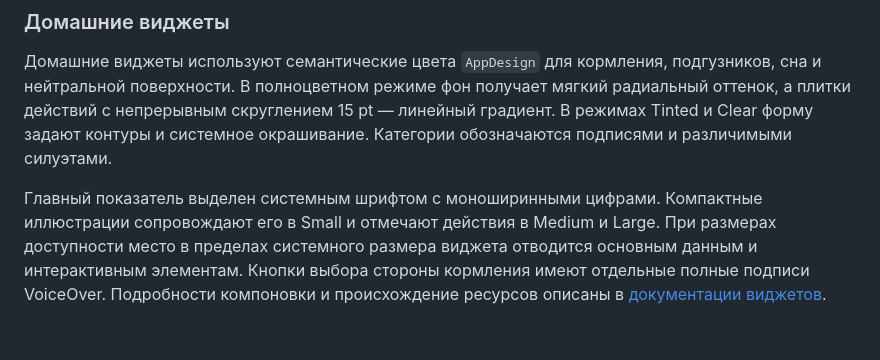
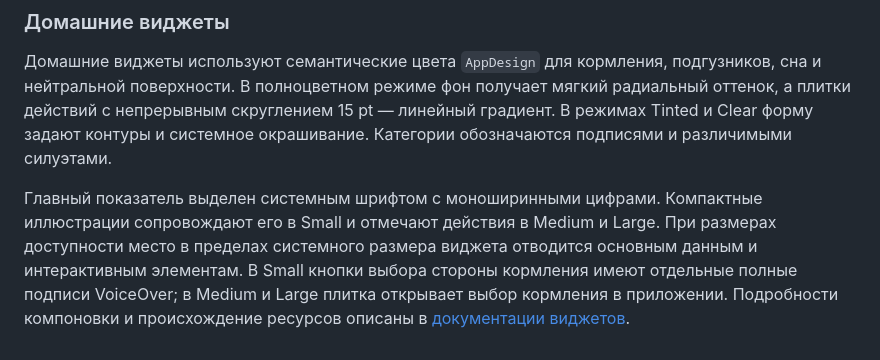
Before and after one commit to dimensi/malysh, a Markdown page: DESIGN.md, the part around the change. GitHub-like rendering.

```diff
--- a/DESIGN.md
+++ b/DESIGN.md
@@ -70,4 +70,4 @@
 
 Домашние виджеты используют семантические цвета `AppDesign` для кормления, подгузников, сна и нейтральной поверхности. В полноцветном режиме фон получает мягкий радиальный оттенок, а плитки действий с непрерывным скруглением 15 pt — линейный градиент. В режимах Tinted и Clear форму задают контуры и системное окрашивание. Категории обозначаются подписями и различимыми силуэтами.
 
-Главный показатель выделен системным шрифтом с моноширинными цифрами. Компактные иллюстрации сопровождают его в Small и отмечают действия в Medium и Large. При размерах доступности место в пределах системного размера виджета отводится основным данным и интерактивным элементам. Кнопки выбора стороны кормления имеют отдельные полные подписи VoiceOver. Подробности компоновки и происхождение ресурсов описаны в [документации виджетов](Documentation/WidgetDesign.md).
+Главный показатель выделен системным шрифтом с моноширинными цифрами. Компактные иллюстрации сопровождают его в Small и отмечают действия в Medium и Large. При размерах доступности место в пределах системного размера виджета отводится основным данным и интерактивным элементам. В Small кнопки выбора стороны кормления имеют отдельные полные подписи VoiceOver; в Medium и Large плитка открывает выбор кормления в приложении. Подробности компоновки и происхождение ресурсов описаны в [документации виджетов](Documentation/WidgetDesign.md).
```
Also changed, not shown: Documentation/WidgetDesign.md (+4 -4 lines), Documentation/WidgetRedesignValidation.md (+17 -2 lines), Documentation/WidgetScreenshots/feed-tile-accessibility.jpg (added), Documentation/WidgetScreenshots/feed-tile-chooser.jpg (added), Documentation/WidgetScreenshots/feed-tile-dark.jpg (added), Documentation/WidgetScreenshots/feed-tile-light.jpg (added), 1 other file.
